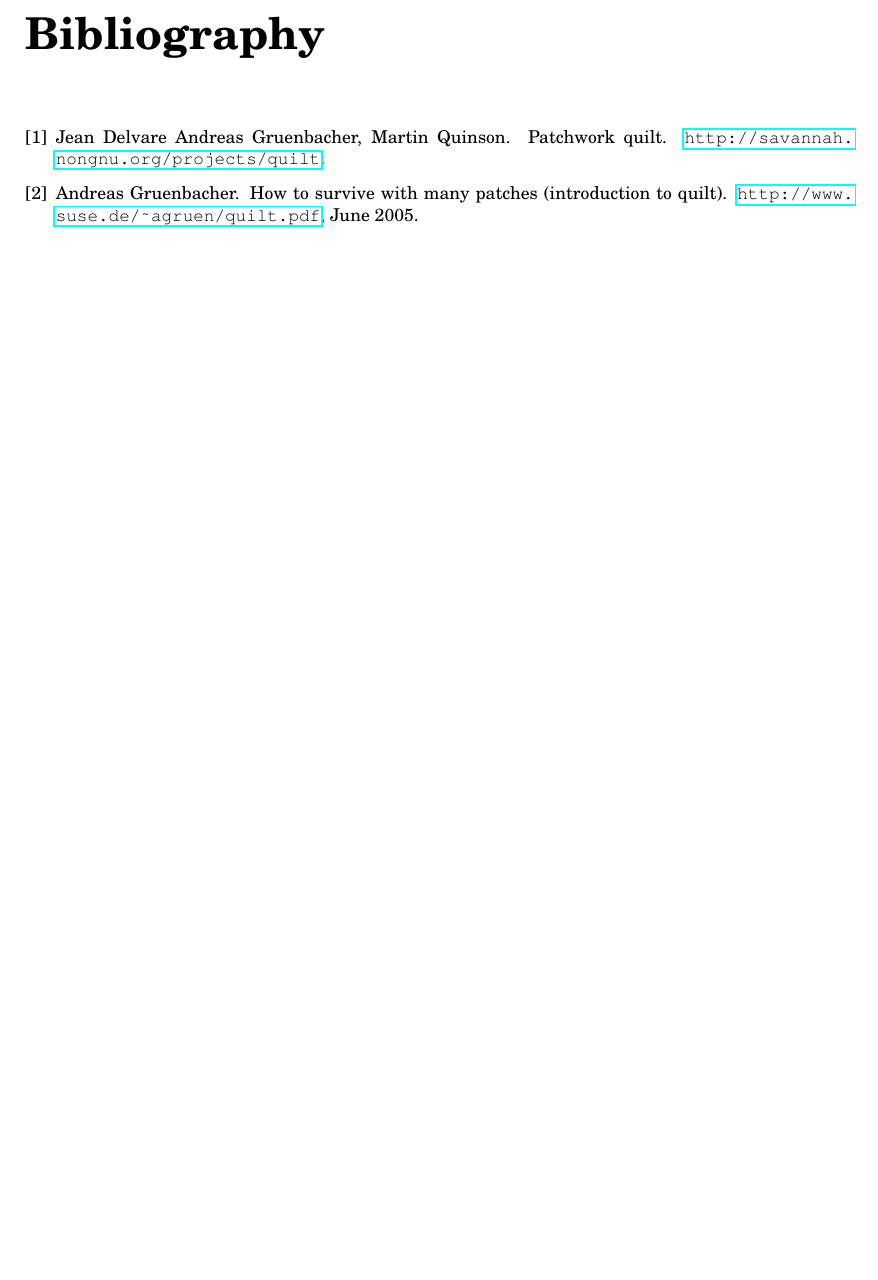
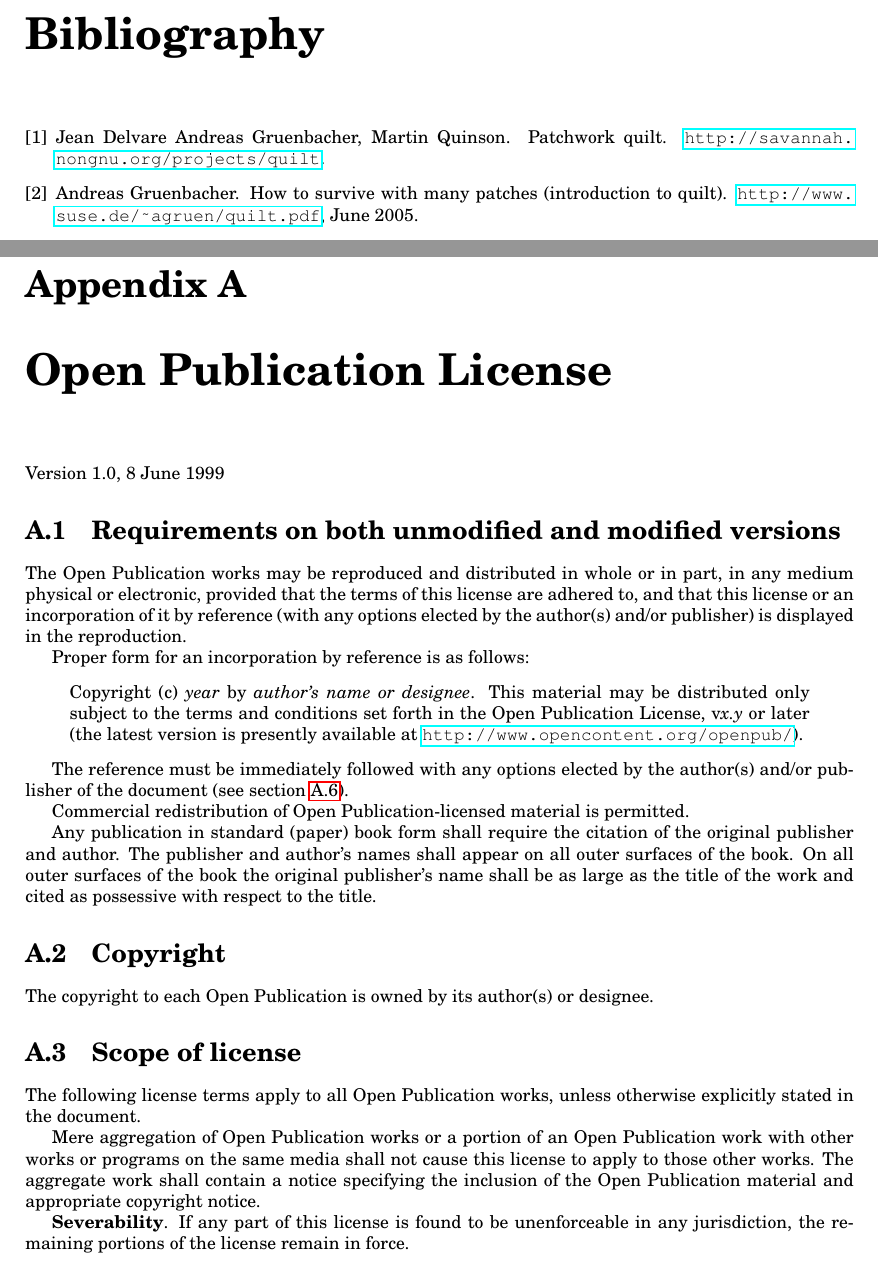
Before and after one commit to gpiancastelli/hgbook-it, a LaTeX book (en/00book.tex, which reads en/license.tex): part of page 12 of 12 before the commit and two parts of pages 12 and 14 of 16 after it, the two joined at a grey line, cut so that both start at the same text, the shorter picture padded with empty space. Compiled offline with pdfLaTeX.

Commit message:
Add OPL license.

```diff
--- a/en/00book.tex
+++ b/en/00book.tex
@@ -1,15 +1,20 @@
 \documentclass{book}
+\usepackage{enumerate}
 \usepackage{fullpage}
 \usepackage{graphics}
 \usepackage{newcent}
 \usepackage{fancyvrb}
+% leave hyperref until last
 \usepackage{hyperref}
 
 \include{99defs}
 
 \title{Distributed revision control with Mercurial}
 \author{Bryan O'Sullivan}
-\date{}
+\date{Copyright \copyright\ 2006 Bryan O'Sullivan. This material may
+  be distributed only subject to the terms and conditions set forth in
+  version 1.0 of the Open Publication License. Please refer to
+  Appendix~\ref{cha:opl} for the license text.}
 
 \begin{document}
 
--- /dev/null
+++ b/en/license.tex
@@ -0,0 +1,56 @@
+\chapter{Open Publication License}
+\label{cha:opl}
+
+Version 1.0, 8 June 1999
+
+\section{Requirements on both unmodified and modified versions}
+
+The Open Publication works may be reproduced and distributed in whole
+or in part, in any medium physical or electronic, provided that the
+terms of this license are adhered to, and that this license or an
+incorporation of it by reference (with any options elected by the
+author(s) and/or publisher) is displayed in the reproduction.
+
+Proper form for an incorporation by reference is as follows:
+
+\begin{quote}
+  Copyright (c) \emph{year} by \emph{author's name or designee}. This
+  material may be distributed only subject to the terms and conditions
+  set forth in the Open Publication License, v\emph{x.y} or later (the
+  latest version is presently available at
+  \url{http://www.opencontent.org/openpub/}).
+\end{quote}
+
+The reference must be immediately followed with any options elected by
+the author(s) and/or publisher of the document (see
+section~\ref{sec:opl:options}).
+
+Commercial redistribution of Open Publication-licensed material is
+permitted.
+
+Any publication in standard (paper) book form shall require the
+citation of the original publisher and author. The publisher and
+author's names shall appear on all outer surfaces of the book. On all
+outer surfaces of the book the original publisher's name shall be as
+large as the title of the work and cited as possessive with respect to
+the title.
+
+\section{Copyright}
+
+The copyright to each Open Publication is owned by its author(s) or
+designee.
+
+\section{Scope of license}
+
+The following license terms apply to all Open Publication works,
+unless otherwise explicitly stated in the document.
+
+Mere aggregation of Open Publication works or a portion of an Open
+Publication work with other works or programs on the same media shall
+not cause this license to apply to those other works. The aggregate
+work shall contain a notice specifying the inclusion of the Open
+Publication material and appropriate copyright notice.
+
+\textbf{Severability}. If any part of this license is found to be
+unenforceable in any jurisdiction, the remaining portions of the
+license remain in force.
```
Also changed, not shown: en/00book.tex (2 more changed lines), en/license.tex (82 more changed lines).
